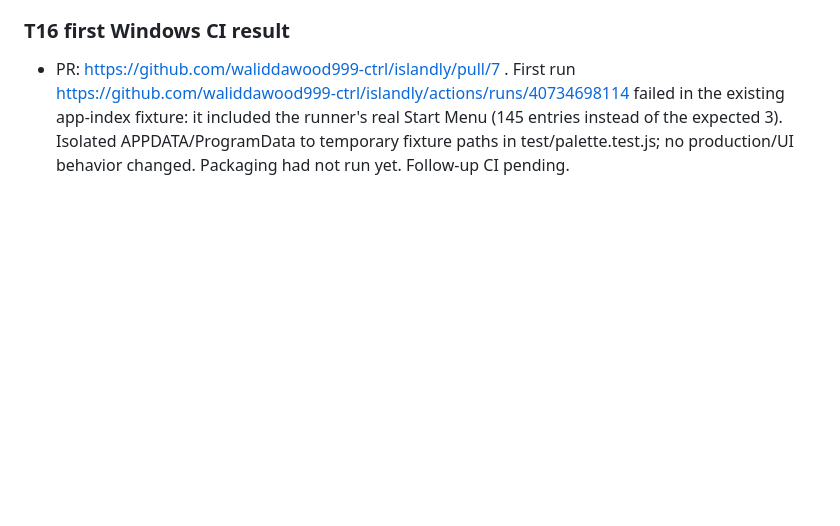
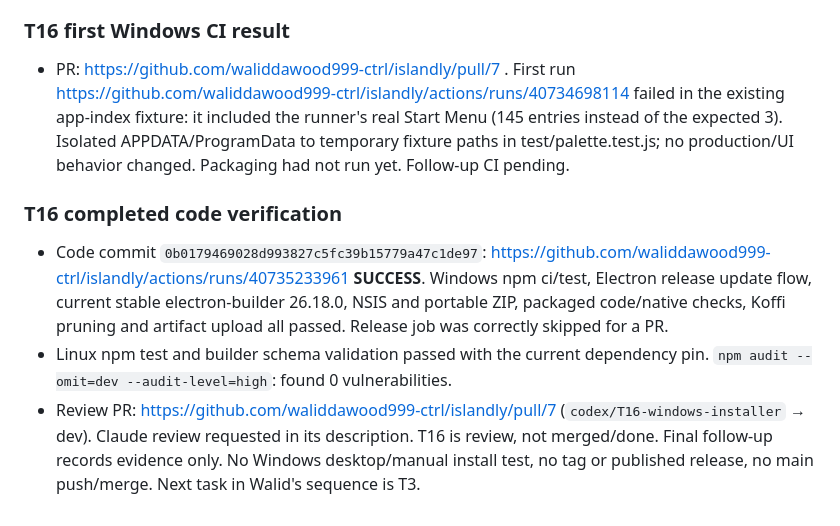
Before and after one commit to waliddawood999-ctrl/islandly, a Markdown page: docs/HANDOFF.md, the part around the change. Rendered like a GitHub page; blank space fills up the shorter version.

Commit message:
docs: record T16 PR and successful Windows installer CI

```diff
--- a/docs/HANDOFF.md
+++ b/docs/HANDOFF.md
@@ -269,3 +269,9 @@
 ### T16 first Windows CI result
 
 - PR: https://github.com/waliddawood999-ctrl/islandly/pull/7 . First run https://github.com/waliddawood999-ctrl/islandly/actions/runs/40734698114 failed in the existing app-index fixture: it included the runner's real Start Menu (145 entries instead of the expected 3). Isolated APPDATA/ProgramData to temporary fixture paths in test/palette.test.js; no production/UI behavior changed. Packaging had not run yet. Follow-up CI pending.
+
+### T16 completed code verification
+
+- Code commit `0b0179469028d993827c5fc39b15779a47c1de97`: https://github.com/waliddawood999-ctrl/islandly/actions/runs/40735233961 **SUCCESS**. Windows npm ci/test, Electron release update flow, current stable electron-builder 26.18.0, NSIS and portable ZIP, packaged code/native checks, Koffi pruning and artifact upload all passed. Release job was correctly skipped for a PR.
+- Linux npm test and builder schema validation passed with the current dependency pin. `npm audit --omit=dev --audit-level=high`: found 0 vulnerabilities.
+- Review PR: https://github.com/waliddawood999-ctrl/islandly/pull/7 (`codex/T16-windows-installer` → dev). Claude review requested in its description. T16 is review, not merged/done. Final follow-up records evidence only. No Windows desktop/manual install test, no tag or published release, no main push/merge. Next task in Walid's sequence is T3.
```
Also changed, not shown: docs/TASKS.md (+1 -1 lines).
